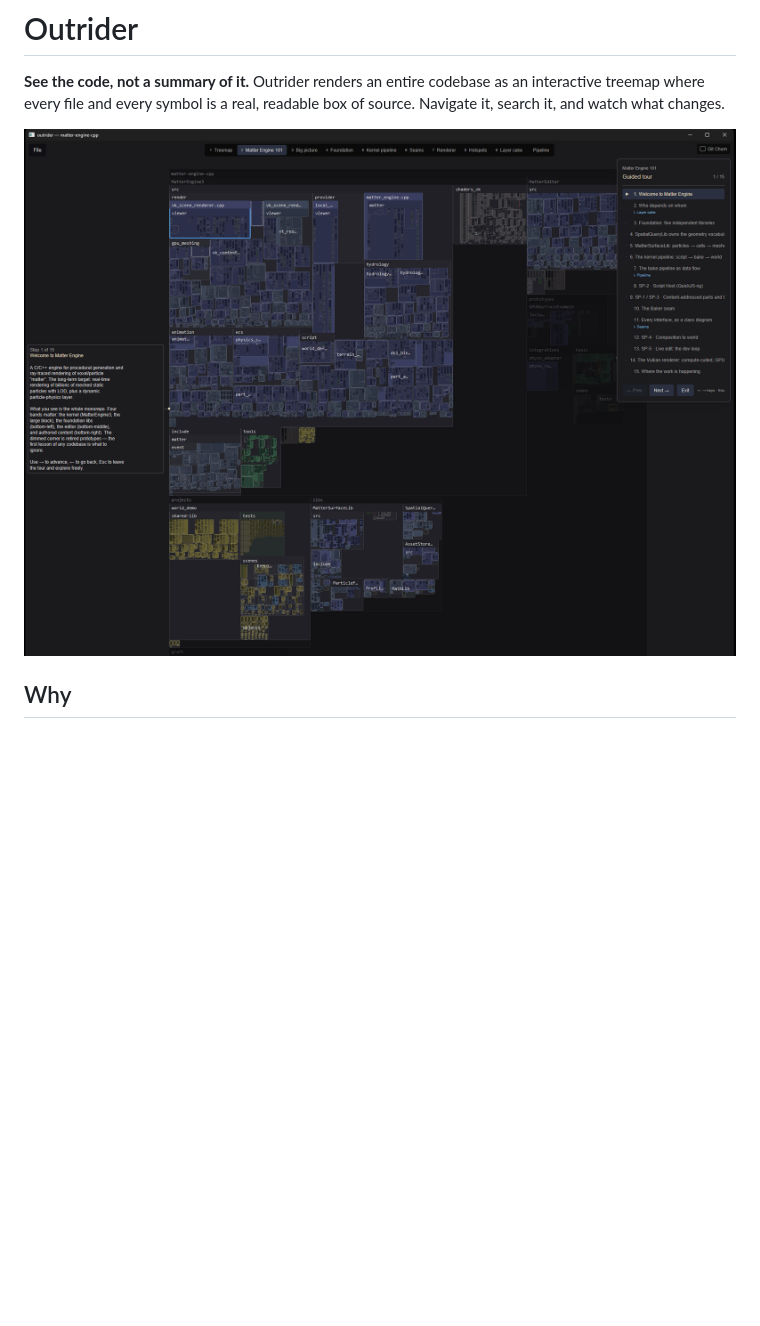
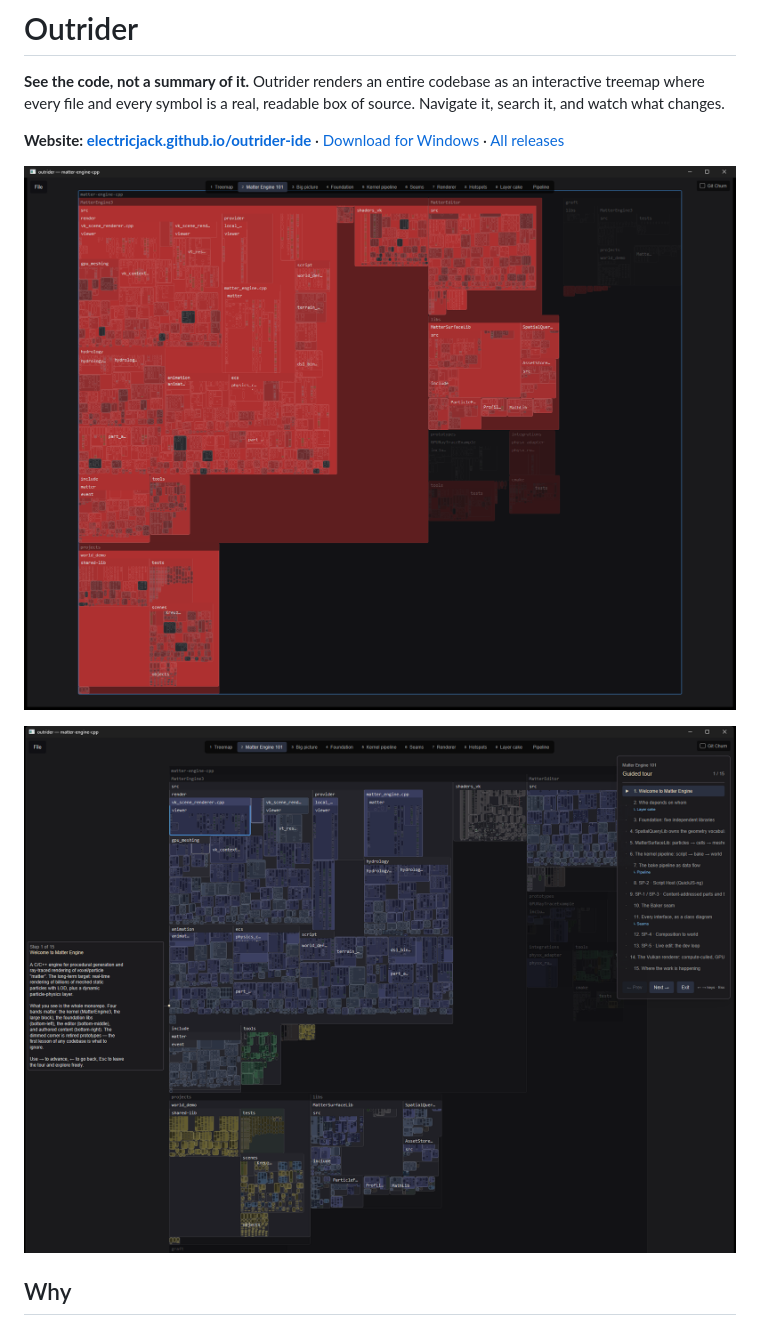
Before and after one commit to ElectricJack/outrider-ide, a Markdown page: README.md, the part around the change. GitHub-like rendering; pictures changed too: docs/images/churn-map.png (added); blank space fills up the shorter version.

Commit message:
docs: link the website from the README and lead with the churn map
The standalone docs/index.html is gone: the site lives in the web monorepo
and is published to GitHub Pages from the gh-pages branch.

Co-Authored-By: Claude Fable 5.1 <noreply@anthropic.com>
Claude-Session: https://claude.ai/code/session_014gNyEcBC88HFpvCfxiBSVk

```diff
--- a/README.md
+++ b/README.md
@@ -4,7 +4,13 @@
 interactive treemap where every file and every symbol is a real, readable box of
 source. Navigate it, search it, and watch what changes.
 
-![A 44,000-file C++ engine, framed whole, with an agent-authored guided tour running](docs/images/guided-tour.png)
+**Website: [electricjack.github.io/outrider-ide](https://electricjack.github.io/outrider-ide/)** ·
+[Download for Windows](https://github.com/ElectricJack/outrider-ide/releases/latest/download/outrider.exe) ·
+[All releases](https://github.com/ElectricJack/outrider-ide/releases)
+
+[![Matter Engine, a 363,000-line C++ voxel and ray-tracing engine, drawn as one map with git churn painted red](docs/images/churn-map.png)](https://electricjack.github.io/outrider-ide/)
+
+![The same engine framed whole, with an agent-authored guided tour running](docs/images/guided-tour.png)
 
 ## Why
 
```
Also changed, not shown: 1 other file.
